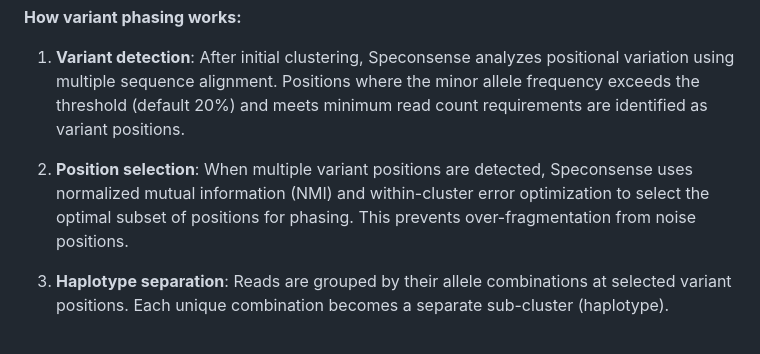
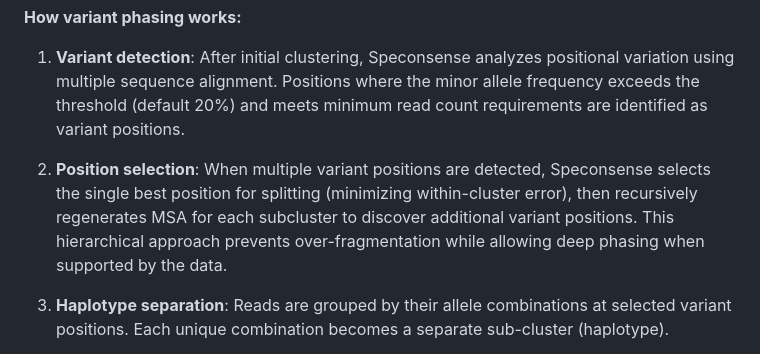
Before and after one commit to joshuaowalker/speconsense, a Markdown page: README.md, the part around the change. Drawn GitHub-style.

Commit message:
Update README: document recursive hierarchical phasing algorithm
Replace outdated description mentioning NMI and subset selection with
accurate description of current algorithm: single-position splitting
with recursive MSA regeneration for each subcluster.

🤖 Generated with [Claude Code](https://claude.com/claude-code)

Co-Authored-By: Claude <noreply@anthropic.com>

```diff
--- a/README.md
+++ b/README.md
@@ -392,7 +392,7 @@ By default, Speconsense automatically detects and separates biological variants
 
 1. **Variant detection**: After initial clustering, Speconsense analyzes positional variation using multiple sequence alignment. Positions where the minor allele frequency exceeds the threshold (default 20%) and meets minimum read count requirements are identified as variant positions.
 
-2. **Position selection**: When multiple variant positions are detected, Speconsense uses normalized mutual information (NMI) and within-cluster error optimization to select the optimal subset of positions for phasing. This prevents over-fragmentation from noise positions.
+2. **Position selection**: When multiple variant positions are detected, Speconsense selects the single best position for splitting (minimizing within-cluster error), then recursively regenerates MSA for each subcluster to discover additional variant positions. This hierarchical approach prevents over-fragmentation while allowing deep phasing when supported by the data.
 
 3. **Haplotype separation**: Reads are grouped by their allele combinations at selected variant positions. Each unique combination becomes a separate sub-cluster (haplotype).
 
```
